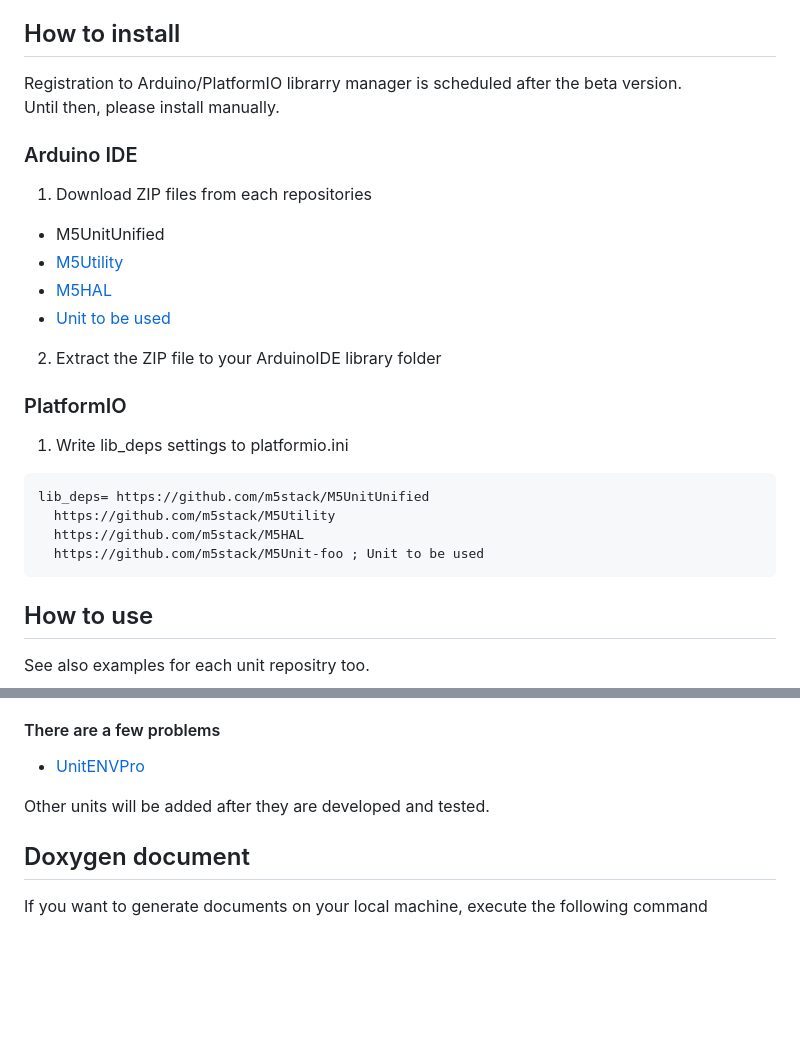
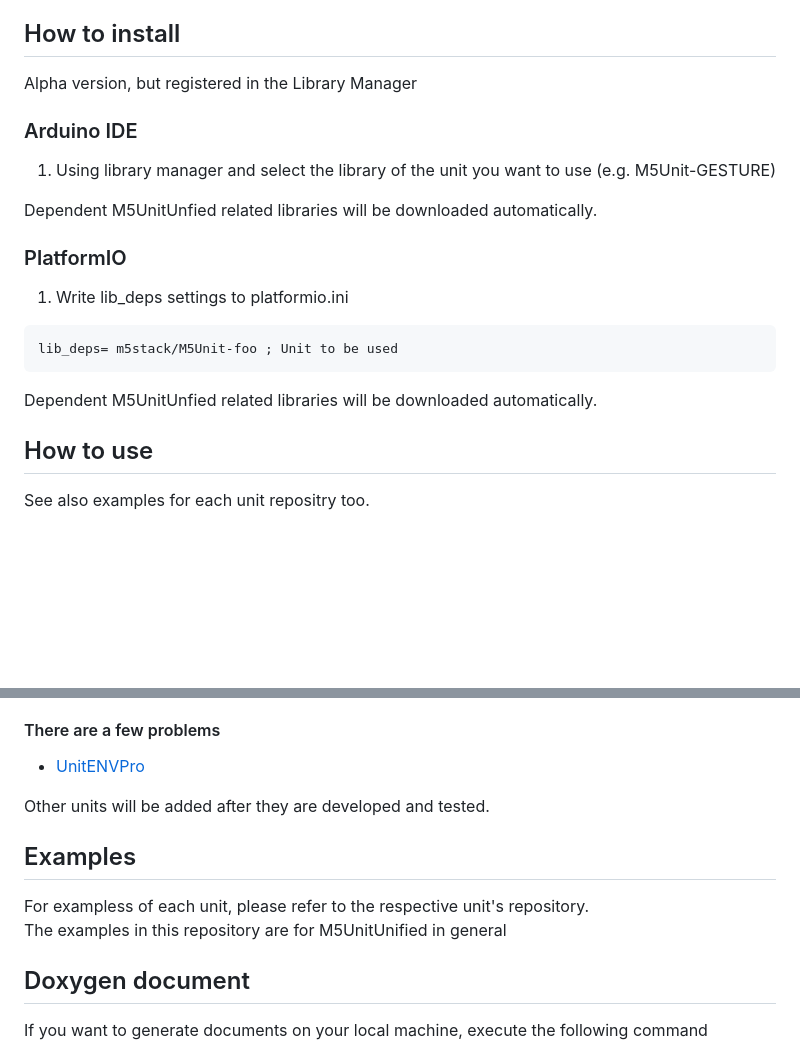
Before and after one commit to m5stack/M5UnitUnified, a Markdown page: README.md, 2 parts joined by grey strips. GitHub-like rendering; blank space fills up the shorter version.

````diff
--- a/README.md
+++ b/README.md
@@ -26,25 +26,22 @@ All M5UnitUnified and related libraries are under the [MIT license](LICENSE).
 
 
 ## How to install
-Registration to Arduino/PlatformIO librarry manager is scheduled after the beta version.
-Until then, please install manually.
+Alpha version, but registered in the Library Manager
 
 ### Arduino IDE
-1. Download ZIP files from each repositories
-- M5UnitUnified
-- [M5Utility](https://github.com/m5stack/M5Utility/)
-- [M5HAL](https://github.com/m5stack/M5HAL)
-- [Unit to be used](#supported-units)
-2. Extract the ZIP file to your ArduinoIDE library folder
+
+1. Using library manager and select the library of the unit you want to use (e.g. M5Unit-GESTURE)
+
+Dependent M5UnitUnfied related libraries will be downloaded automatically.
 
 ### PlatformIO
-1. Write lib_deps settings to platformio.ini
+1. Write lib\_deps settings to platformio.ini
 ```ini
-lib_deps= https://github.com/m5stack/M5UnitUnified
-  https://github.com/m5stack/M5Utility
-  https://github.com/m5stack/M5HAL
-  https://github.com/m5stack/M5Unit-foo ; Unit to be used
+lib_deps= m5stack/M5Unit-foo ; Unit to be used
 ```
+Dependent M5UnitUnfied related libraries will be downloaded automatically.
+
+
 ## How to use
 
 See also examples for each unit repositry too.
@@ -138,6 +135,11 @@ Other devices will be added after confirmation of operation.
 Other units will be added after they are developed and tested.
 
 
+## Examples
+For exampless of each unit, please refer to the respective unit's repository.
+The examples in this repository are for M5UnitUnified in general
+
+
 ## Doxygen document
 If you want to generate documents on your local machine, execute the following command
 
````
Also changed, not shown: README.ja.md (+14 -13 lines).
